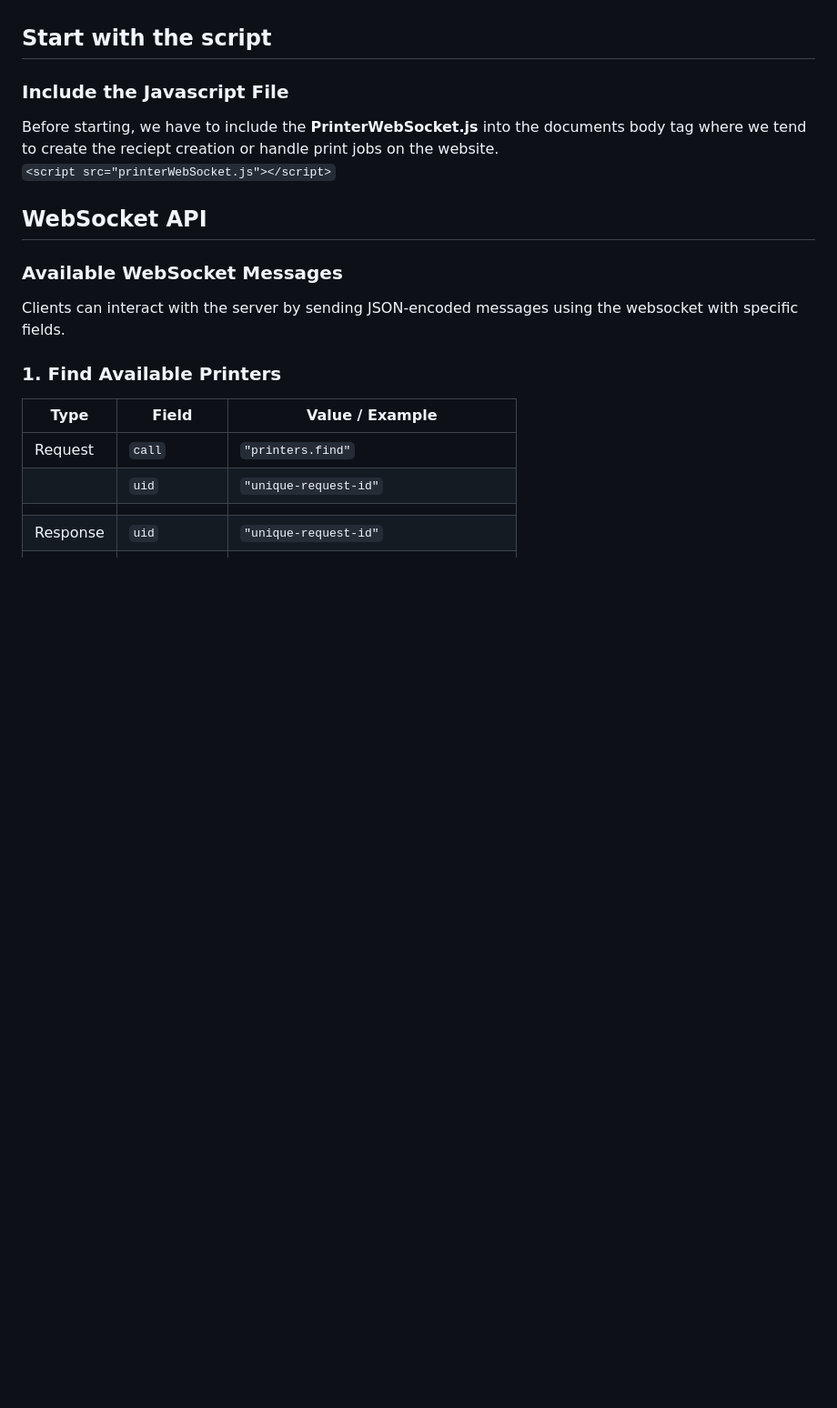
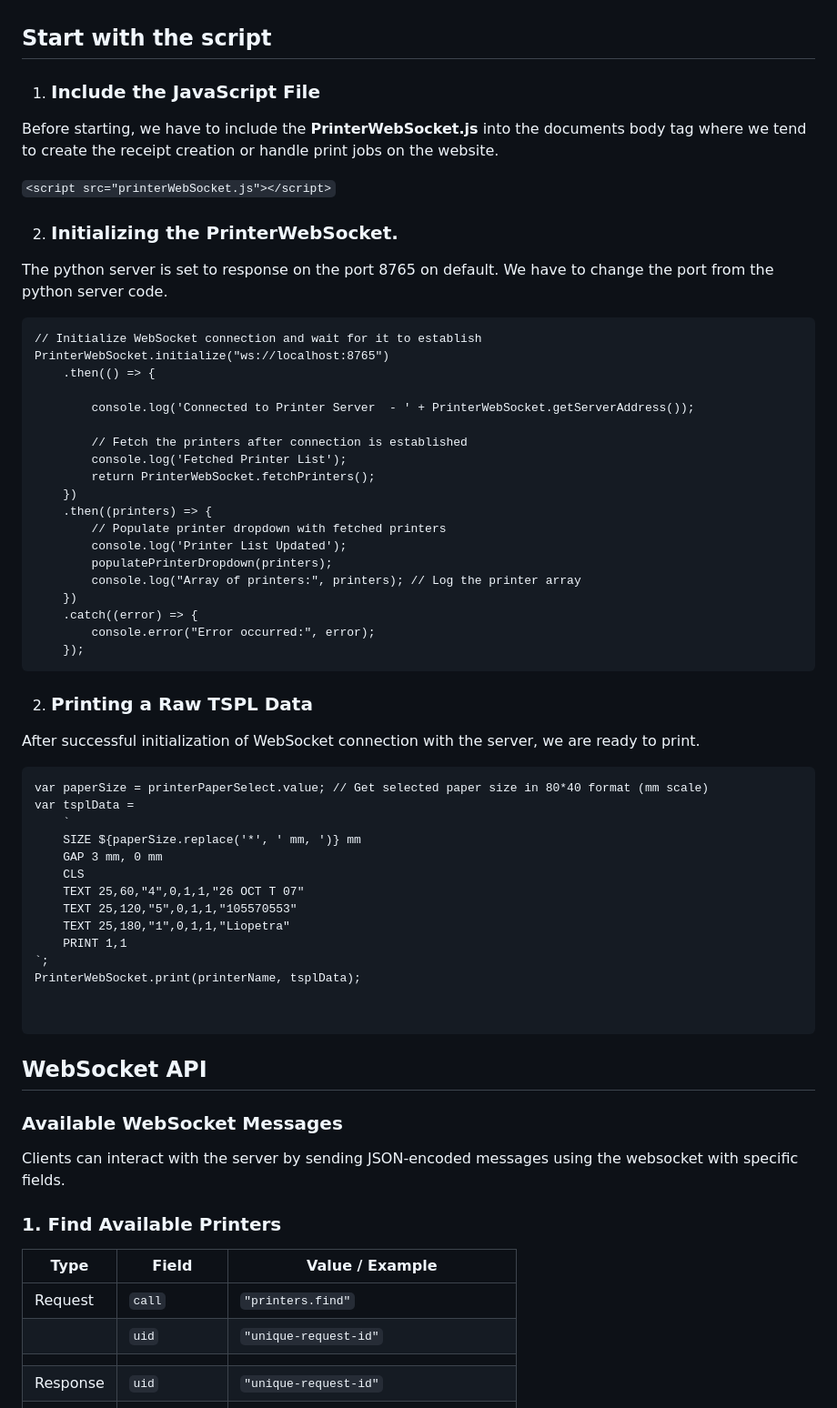
Before and after one commit to TawsifTorabi/PrinterWebsocket, a Markdown page: README.md, the part around the change. Shown: that part at 91% size. Rendered like a GitHub page; blank space fills up the shorter version.

````diff
--- a/README.md
+++ b/README.md
@@ -46,10 +46,53 @@ Install required libraries using `pip`:
 
 ## Start with the script
 
-### Include the Javascript File
+ 1. ###  Include the JavaScript File
+ Before starting, we have to include the **PrinterWebSocket.js** into the documents body tag where we tend to create the receipt creation or handle print jobs on the website.
 
-Before starting, we have to include the **PrinterWebSocket.js** into the documents body tag where we tend to create the reciept creation or handle print jobs on the website.
 `<script src="printerWebSocket.js"></script>`
+
+2. ### Initializing the PrinterWebSocket.
+The python server is set to response on the port 8765 on default. We have to change the port from the python server code.
+```
+// Initialize WebSocket connection and wait for it to establish
+PrinterWebSocket.initialize("ws://localhost:8765")
+    .then(() => {
+
+        console.log('Connected to Printer Server  - ' + PrinterWebSocket.getServerAddress());
+
+        // Fetch the printers after connection is established
+        console.log('Fetched Printer List');
+        return PrinterWebSocket.fetchPrinters();
+    })
+    .then((printers) => {
+        // Populate printer dropdown with fetched printers
+        console.log('Printer List Updated');
+        populatePrinterDropdown(printers);
+        console.log("Array of printers:", printers); // Log the printer array
+    })
+    .catch((error) => {
+        console.error("Error occurred:", error);
+    });
+```
+
+2. ### Printing a Raw TSPL Data
+After successful initialization of WebSocket connection with the server, we are ready to print.
+```
+var paperSize = printerPaperSelect.value; // Get selected paper size in 80*40 format (mm scale)
+var tsplData =
+    `
+    SIZE ${paperSize.replace('*', ' mm, ')} mm
+    GAP 3 mm, 0 mm
+    CLS
+    TEXT 25,60,"4",0,1,1,"26 OCT T 07"
+    TEXT 25,120,"5",0,1,1,"105570553"
+    TEXT 25,180,"1",0,1,1,"Liopetra"
+    PRINT 1,1
+`;
+PrinterWebSocket.print(printerName, tsplData);
+
+
+```
 
 
 ## WebSocket API
````
